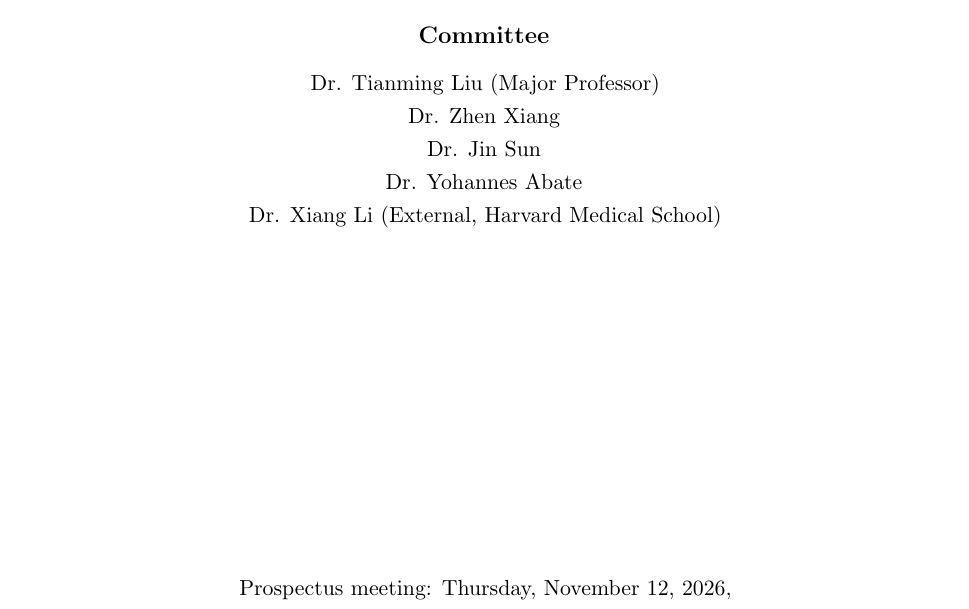
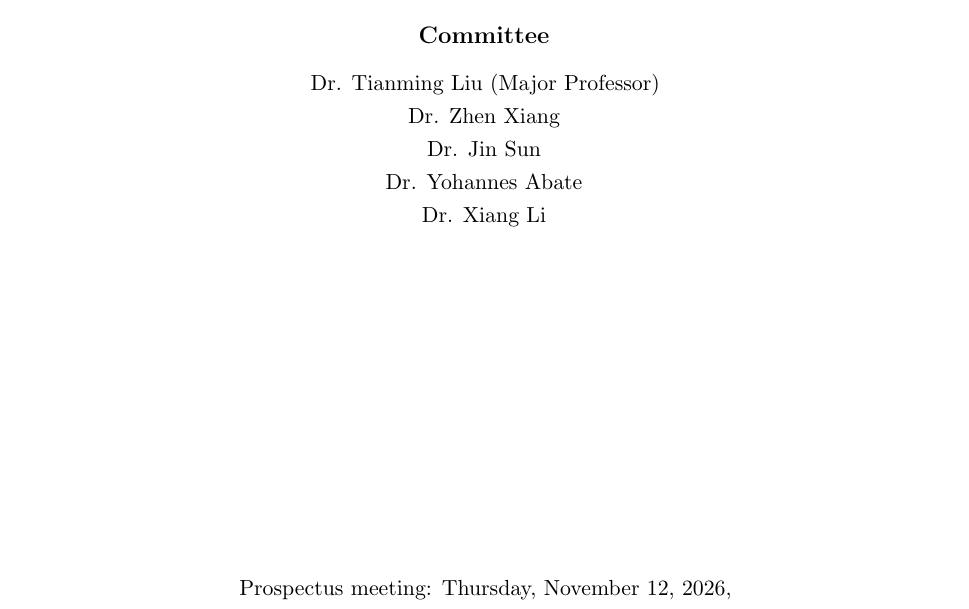
Before and after one commit to hq0709/phd-prospectus, a LaTeX document (main.tex, which reads sections/title.tex): part of page 1 of 23, cut so that both start at the same text. Compiled offline with pdfLaTeX.

Commit message:
Title page: drop external-member affiliation

```diff
--- a/sections/title.tex
+++ b/sections/title.tex
@@ -5,7 +5,7 @@
 \vspace{0.35in}{\Large Hanqi Jiang\par}
 \vspace{0.3in}Doctor of Philosophy\\School of Computing\\University of Georgia\par
 \vspace{0.4in}{\large\bfseries Committee}\par\vspace{0.1in}
-Dr. Tianming Liu (Major Professor)\\Dr. Zhen Xiang\\Dr. Jin Sun\\Dr. Yohannes Abate\\Dr. Xiang Li (External, Harvard Medical School)\par
+Dr. Tianming Liu (Major Professor)\\Dr. Zhen Xiang\\Dr. Jin Sun\\Dr. Yohannes Abate\\Dr. Xiang Li\par
 \vfill
 Prospectus meeting: Thursday, November 12, 2026,\\10:00--11:00 AM Eastern Time, Zoom\par
 \vspace{0.15in}Defense target: May 2027
```
